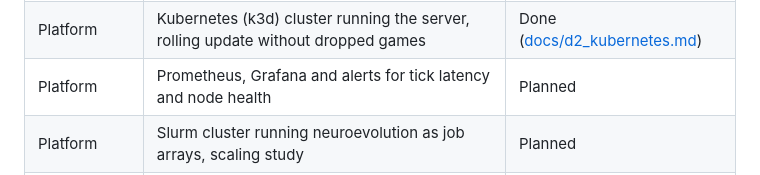
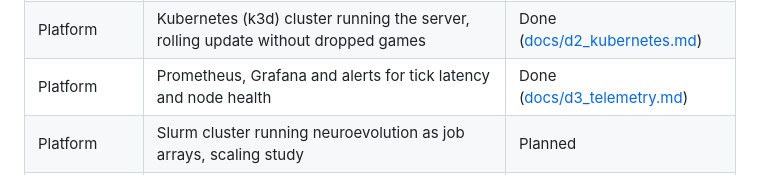
Before and after one commit to s-ansar/arena-evolve, a Markdown page: README.md, the part around the change. GitHub-like rendering.

```diff
--- a/README.md
+++ b/README.md
@@ -20,7 +20,7 @@ Inspired by the Arduino sumo robots built with the University of Birmingham Robo
 | Platform | Hardware map and benchmarks (CPU, memory, disk, network) | Done ([docs/hardware_map.md](docs/hardware_map.md)) |
 | Platform | Ubuntu VMs with Vagrant (KVM), systemd service, hardened ssh | Done ([docs/d1_linux_vms.md](docs/d1_linux_vms.md)) |
 | Platform | Kubernetes (k3d) cluster running the server, rolling update without dropped games | Done ([docs/d2_kubernetes.md](docs/d2_kubernetes.md)) |
-| Platform | Prometheus, Grafana and alerts for tick latency and node health | Planned |
+| Platform | Prometheus, Grafana and alerts for tick latency and node health | Done ([docs/d3_telemetry.md](docs/d3_telemetry.md)) |
 | Platform | Slurm cluster running neuroevolution as job arrays, scaling study | Planned |
 | Platform | Distributed object storage with a node-failure test | Planned |
 | Platform | Game days, runbooks and a performance report | Planned |
```
Also changed, not shown: SKILLS.md (+5 -5 lines), docs/d3_telemetry.md (added, +46 -0 lines), docs/handoff.md (+3 -2 lines), docs/images/grafana_dashboard.jpg (added), 1 other file.
